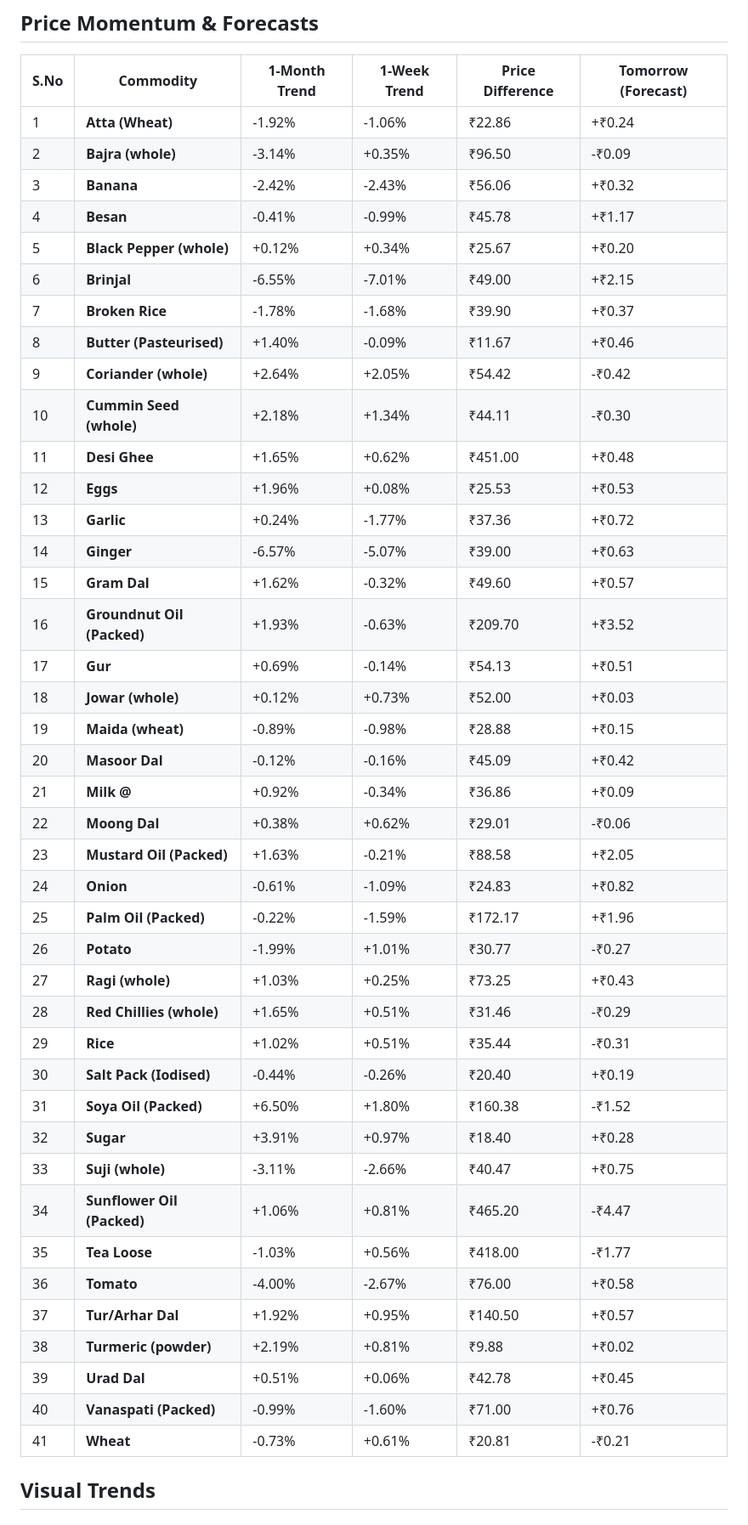
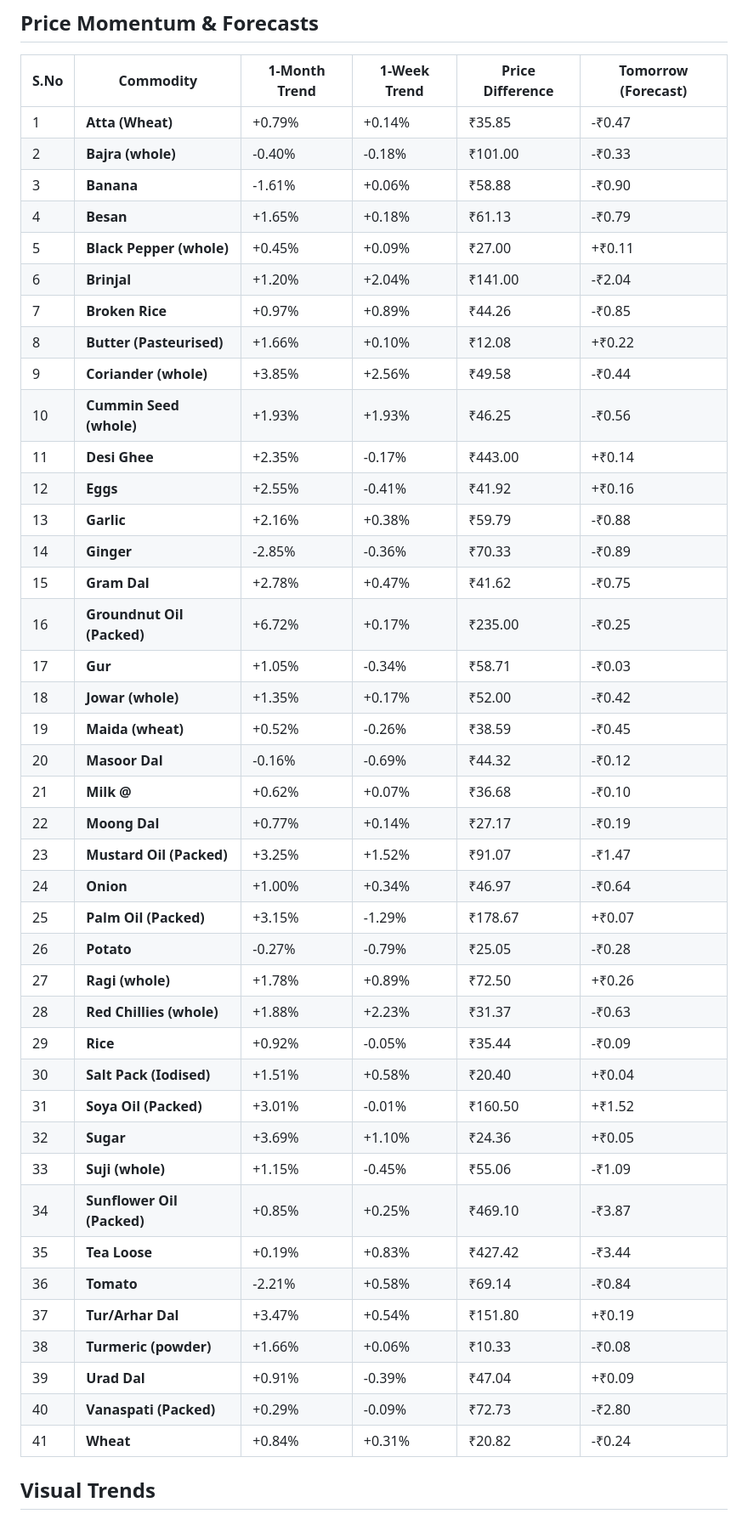
Before and after one commit to Raunak-Singh-Negi/AgriPulse, a Markdown page: README.md, the part around one of its changes. Shown at 85% size. Drawn GitHub-style.

```diff
--- a/README.md
+++ b/README.md
@@ -8,47 +8,47 @@ This automated engine tracks wholesale prices across India and uses Machine Lear
 ##  Price Momentum & Forecasts
 | S.No | Commodity | 1-Month Trend | 1-Week Trend | Price Difference | Tomorrow (Forecast) |
 |---|---|---|---|---|---|
-| 1 | **Atta (Wheat)** | -1.92% | -1.06% | ₹22.86 | +₹0.24 |
-| 2 | **Bajra (whole)** | -3.14% | +0.35% | ₹96.50 | -₹0.09 |
-| 3 | **Banana** | -2.42% | -2.43% | ₹56.06 | +₹0.32 |
-| 4 | **Besan** | -0.41% | -0.99% | ₹45.78 | +₹1.17 |
-| 5 | **Black Pepper (whole)** | +0.12% | +0.34% | ₹25.67 | +₹0.20 |
-| 6 | **Brinjal** | -6.55% | -7.01% | ₹49.00 | +₹2.15 |
-| 7 | **Broken Rice** | -1.78% | -1.68% | ₹39.90 | +₹0.37 |
-| 8 | **Butter (Pasteurised)** | +1.40% | -0.09% | ₹11.67 | +₹0.46 |
-| 9 | **Coriander (whole)** | +2.64% | +2.05% | ₹54.42 | -₹0.42 |
-| 10 | **Cummin Seed (whole)** | +2.18% | +1.34% | ₹44.11 | -₹0.30 |
-| 11 | **Desi Ghee** | +1.65% | +0.62% | ₹451.00 | +₹0.48 |
-| 12 | **Eggs** | +1.96% | +0.08% | ₹25.53 | +₹0.53 |
-| 13 | **Garlic** | +0.24% | -1.77% | ₹37.36 | +₹0.72 |
-| 14 | **Ginger** | -6.57% | -5.07% | ₹39.00 | +₹0.63 |
-| 15 | **Gram Dal** | +1.62% | -0.32% | ₹49.60 | +₹0.57 |
-| 16 | **Groundnut Oil (Packed)** | +1.93% | -0.63% | ₹209.70 | +₹3.52 |
-| 17 | **Gur** | +0.69% | -0.14% | ₹54.13 | +₹0.51 |
-| 18 | **Jowar (whole)** | +0.12% | +0.73% | ₹52.00 | +₹0.03 |
-| 19 | **Maida (wheat)** | -0.89% | -0.98% | ₹28.88 | +₹0.15 |
-| 20 | **Masoor Dal** | -0.12% | -0.16% | ₹45.09 | +₹0.42 |
-| 21 | **Milk @** | +0.92% | -0.34% | ₹36.86 | +₹0.09 |
-| 22 | **Moong Dal** | +0.38% | +0.62% | ₹29.01 | -₹0.06 |
-| 23 | **Mustard Oil (Packed)** | +1.63% | -0.21% | ₹88.58 | +₹2.05 |
-| 24 | **Onion** | -0.61% | -1.09% | ₹24.83 | +₹0.82 |
-| 25 | **Palm Oil (Packed)** | -0.22% | -1.59% | ₹172.17 | +₹1.96 |
-| 26 | **Potato** | -1.99% | +1.01% | ₹30.77 | -₹0.27 |
-| 27 | **Ragi (whole)** | +1.03% | +0.25% | ₹73.25 | +₹0.43 |
-| 28 | **Red Chillies (whole)** | +1.65% | +0.51% | ₹31.46 | -₹0.29 |
-| 29 | **Rice** | +1.02% | +0.51% | ₹35.44 | -₹0.31 |
-| 30 | **Salt Pack (Iodised)** | -0.44% | -0.26% | ₹20.40 | +₹0.19 |
-| 31 | **Soya Oil (Packed)** | +6.50% | +1.80% | ₹160.38 | -₹1.52 |
-| 32 | **Sugar** | +3.91% | +0.97% | ₹18.40 | +₹0.28 |
-| 33 | **Suji (whole)** | -3.11% | -2.66% | ₹40.47 | +₹0.75 |
-| 34 | **Sunflower Oil (Packed)** | +1.06% | +0.81% | ₹465.20 | -₹4.47 |
-| 35 | **Tea Loose** | -1.03% | +0.56% | ₹418.00 | -₹1.77 |
-| 36 | **Tomato** | -4.00% | -2.67% | ₹76.00 | +₹0.58 |
-| 37 | **Tur/Arhar Dal** | +1.92% | +0.95% | ₹140.50 | +₹0.57 |
-| 38 | **Turmeric (powder)** | +2.19% | +0.81% | ₹9.88 | +₹0.02 |
-| 39 | **Urad Dal** | +0.51% | +0.06% | ₹42.78 | +₹0.45 |
-| 40 | **Vanaspati (Packed)** | -0.99% | -1.60% | ₹71.00 | +₹0.76 |
-| 41 | **Wheat** | -0.73% | +0.61% | ₹20.81 | -₹0.21 |
+| 1 | **Atta (Wheat)** | +0.79% | +0.14% | ₹35.85 | -₹0.47 |
+| 2 | **Bajra (whole)** | -0.40% | -0.18% | ₹101.00 | -₹0.33 |
+| 3 | **Banana** | -1.61% | +0.06% | ₹58.88 | -₹0.90 |
+| 4 | **Besan** | +1.65% | +0.18% | ₹61.13 | -₹0.79 |
+| 5 | **Black Pepper (whole)** | +0.45% | +0.09% | ₹27.00 | +₹0.11 |
+| 6 | **Brinjal** | +1.20% | +2.04% | ₹141.00 | -₹2.04 |
+| 7 | **Broken Rice** | +0.97% | +0.89% | ₹44.26 | -₹0.85 |
+| 8 | **Butter (Pasteurised)** | +1.66% | +0.10% | ₹12.08 | +₹0.22 |
+| 9 | **Coriander (whole)** | +3.85% | +2.56% | ₹49.58 | -₹0.44 |
+| 10 | **Cummin Seed (whole)** | +1.93% | +1.93% | ₹46.25 | -₹0.56 |
+| 11 | **Desi Ghee** | +2.35% | -0.17% | ₹443.00 | +₹0.14 |
+| 12 | **Eggs** | +2.55% | -0.41% | ₹41.92 | +₹0.16 |
+| 13 | **Garlic** | +2.16% | +0.38% | ₹59.79 | -₹0.88 |
+| 14 | **Ginger** | -2.85% | -0.36% | ₹70.33 | -₹0.89 |
+| 15 | **Gram Dal** | +2.78% | +0.47% | ₹41.62 | -₹0.75 |
+| 16 | **Groundnut Oil (Packed)** | +6.72% | +0.17% | ₹235.00 | -₹0.25 |
+| 17 | **Gur** | +1.05% | -0.34% | ₹58.71 | -₹0.03 |
+| 18 | **Jowar (whole)** | +1.35% | +0.17% | ₹52.00 | -₹0.42 |
+| 19 | **Maida (wheat)** | +0.52% | -0.26% | ₹38.59 | -₹0.45 |
+| 20 | **Masoor Dal** | -0.16% | -0.69% | ₹44.32 | -₹0.12 |
+| 21 | **Milk @** | +0.62% | +0.07% | ₹36.68 | -₹0.10 |
+| 22 | **Moong Dal** | +0.77% | +0.14% | ₹27.17 | -₹0.19 |
+| 23 | **Mustard Oil (Packed)** | +3.25% | +1.52% | ₹91.07 | -₹1.47 |
+| 24 | **Onion** | +1.00% | +0.34% | ₹46.97 | -₹0.64 |
+| 25 | **Palm Oil (Packed)** | +3.15% | -1.29% | ₹178.67 | +₹0.07 |
+| 26 | **Potato** | -0.27% | -0.79% | ₹25.05 | -₹0.28 |
+| 27 | **Ragi (whole)** | +1.78% | +0.89% | ₹72.50 | +₹0.26 |
+| 28 | **Red Chillies (whole)** | +1.88% | +2.23% | ₹31.37 | -₹0.63 |
+| 29 | **Rice** | +0.92% | -0.05% | ₹35.44 | -₹0.09 |
+| 30 | **Salt Pack (Iodised)** | +1.51% | +0.58% | ₹20.40 | +₹0.04 |
+| 31 | **Soya Oil (Packed)** | +3.01% | -0.01% | ₹160.50 | +₹1.52 |
+| 32 | **Sugar** | +3.69% | +1.10% | ₹24.36 | +₹0.05 |
+| 33 | **Suji (whole)** | +1.15% | -0.45% | ₹55.06 | -₹1.09 |
+| 34 | **Sunflower Oil (Packed)** | +0.85% | +0.25% | ₹469.10 | -₹3.87 |
+| 35 | **Tea Loose** | +0.19% | +0.83% | ₹427.42 | -₹3.44 |
+| 36 | **Tomato** | -2.21% | +0.58% | ₹69.14 | -₹0.84 |
+| 37 | **Tur/Arhar Dal** | +3.47% | +0.54% | ₹151.80 | +₹0.19 |
+| 38 | **Turmeric (powder)** | +1.66% | +0.06% | ₹10.33 | -₹0.08 |
+| 39 | **Urad Dal** | +0.91% | -0.39% | ₹47.04 | +₹0.09 |
+| 40 | **Vanaspati (Packed)** | +0.29% | -0.09% | ₹72.73 | -₹2.80 |
+| 41 | **Wheat** | +0.84% | +0.31% | ₹20.82 | -₹0.24 |
 
 
 ##  Visual Trends
```
Also changed, not shown: other parts of README.md (+43 -43 lines), report_images/30_day_trend.png, report_images/top_arbitrage.png, 1 other file.
